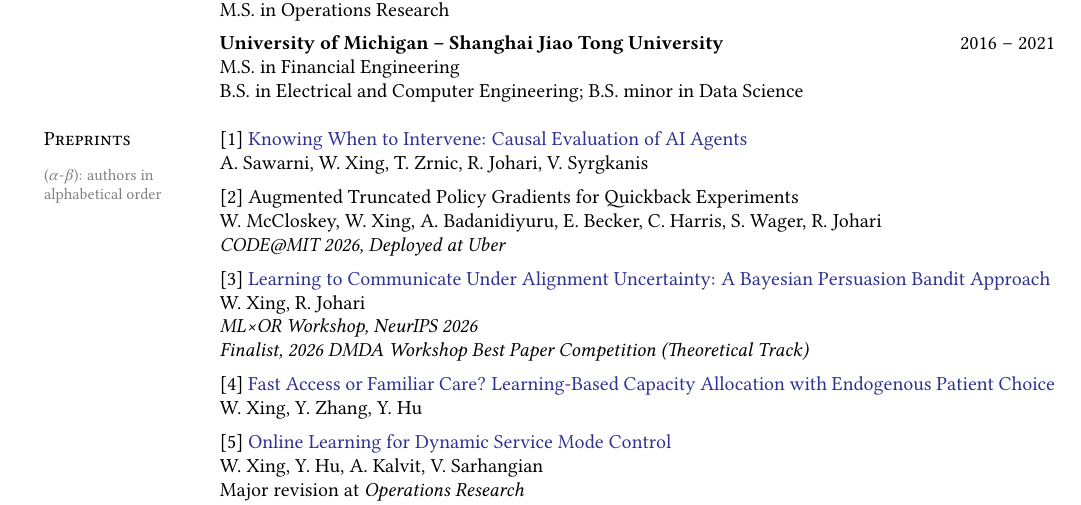
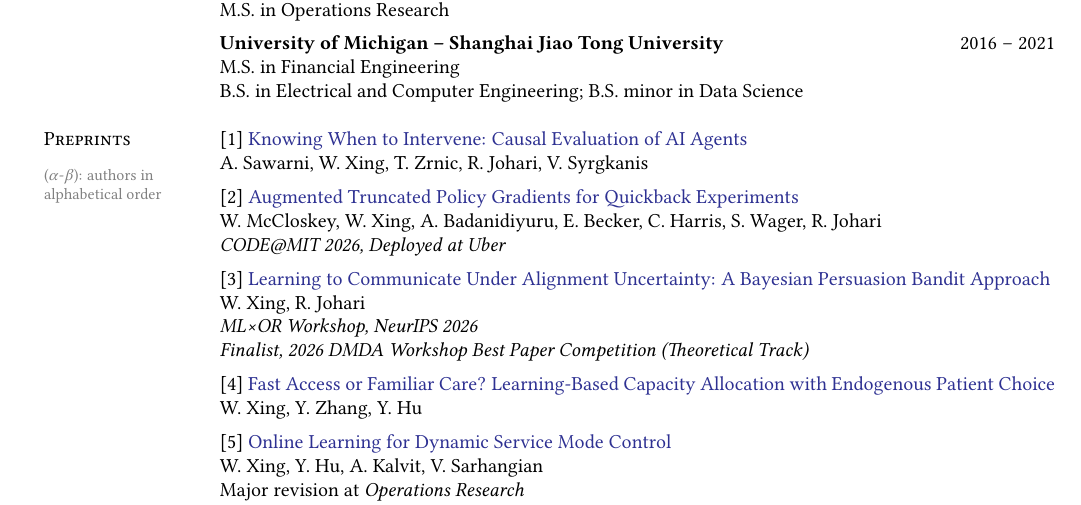
Before and after one commit to wenqian-xing/wenqian-xing.github.io, a LaTeX CV (CV/CV_Xing.tex): part of page 1 of 2, cut so that both start at the same text. Compiled offline with pdfLaTeX.

Commit message:
Link Quickback preprint to CODE@MIT 2026 page
Add the CODE@MIT 2026 event link to "Augmented Truncated Policy
Gradients for Quickback Experiments" on the Research page and in the
CV, and rebuild the CV PDF.

Co-Authored-By: Claude Opus 5.5 <noreply@anthropic.com>

```diff
--- a/CV/CV_Xing.tex
+++ b/CV/CV_Xing.tex
@@ -85,7 +85,7 @@
 \cvnote{($\alpha$-$\beta$): authors in alphabetical order}
 & A.~Sawarni, W.~Xing, T.~Zrnic, R.~Johari, V.~Syrgkanis \\[\entrysep]
 
-& [2] {Augmented Truncated Policy Gradients for Quickback Experiments} \\*
+& [2] \href{https://ide.mit.edu/events/2026-conference-on-digital-experimentation-mit-codemit/}{Augmented Truncated Policy Gradients for Quickback Experiments} \\*
 & W.~McCloskey, W.~Xing, A.~Badanidiyuru, E.~Becker, C.~Harris, S.~Wager, R.~Johari \\*
 & \textit{CODE@MIT 2026, Deployed at Uber} \\[\entrysep]
 
```
Also changed, not shown: _pages/research.md (+1 -1 lines), CV/CV_Xing.pdf.
